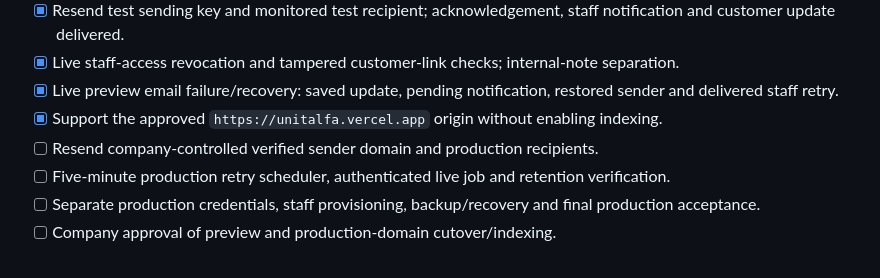
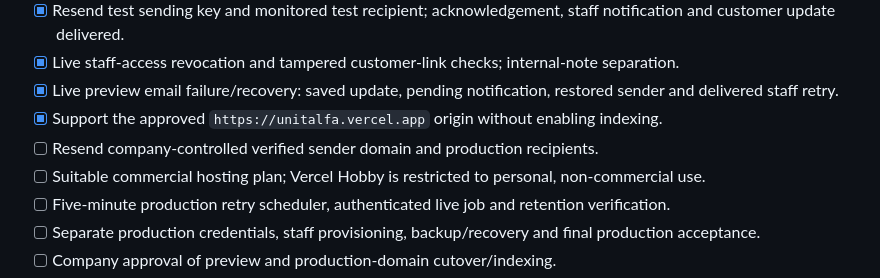
Before and after one commit to sushanthaaa/Unit-Alfa, a Markdown page: TODO.md, the part around the change. GitHub-like rendering.

```diff
--- a/TODO.md
+++ b/TODO.md
@@ -56,6 +56,7 @@ Revision approved 19 October 2026. Source: company profile, direct company feedb
 - [x] Live preview email failure/recovery: saved update, pending notification, restored sender and delivered staff retry.
 - [x] Support the approved `https://unitalfa.vercel.app` origin without enabling indexing.
 - [ ] Resend company-controlled verified sender domain and production recipients.
+- [ ] Suitable commercial hosting plan; Vercel Hobby is restricted to personal, non-commercial use.
 - [ ] Five-minute production retry scheduler, authenticated live job and retention verification.
 - [ ] Separate production credentials, staff provisioning, backup/recovery and final production acceptance.
 - [ ] Company approval of preview and production-domain cutover/indexing.
```
Also changed, not shown: VERCEL.md (+2 -1 lines), docs/LIVE_SETUP_20261019.md (+2 -1 lines).
